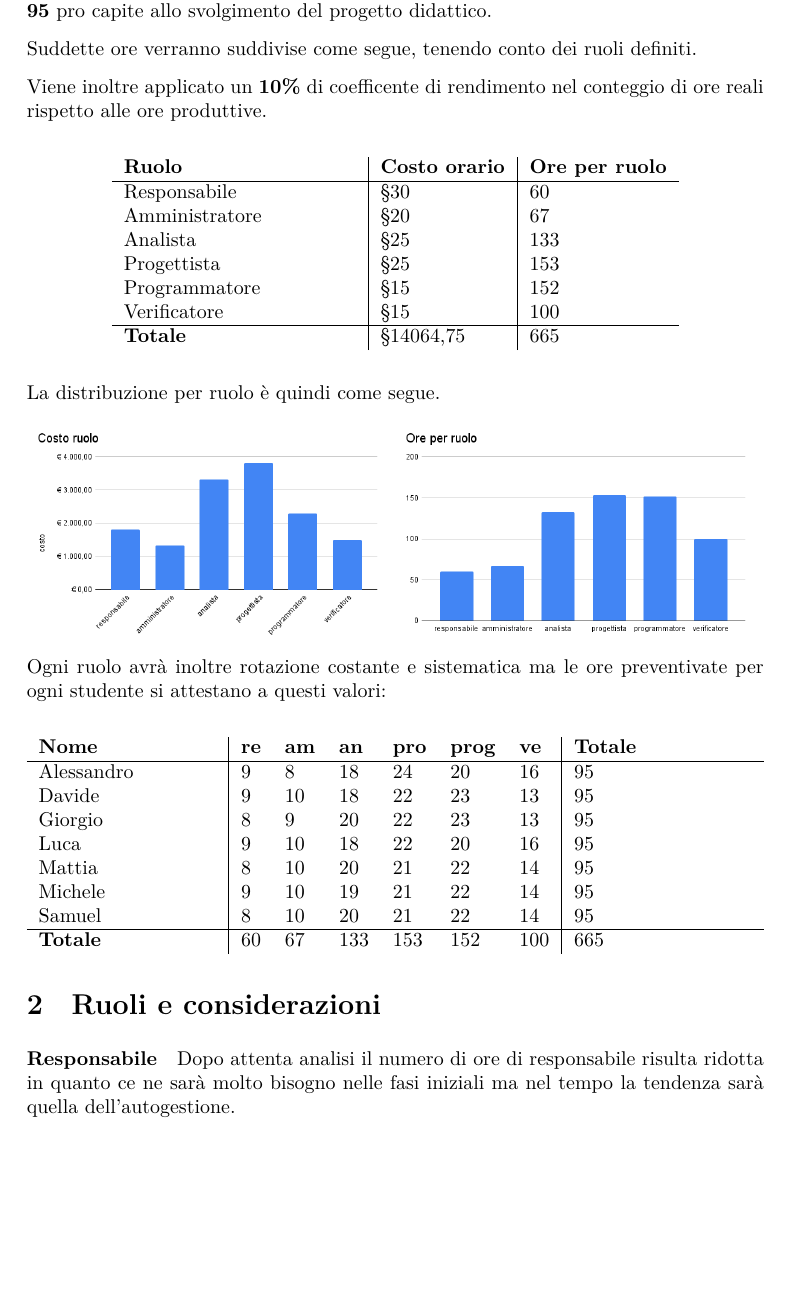
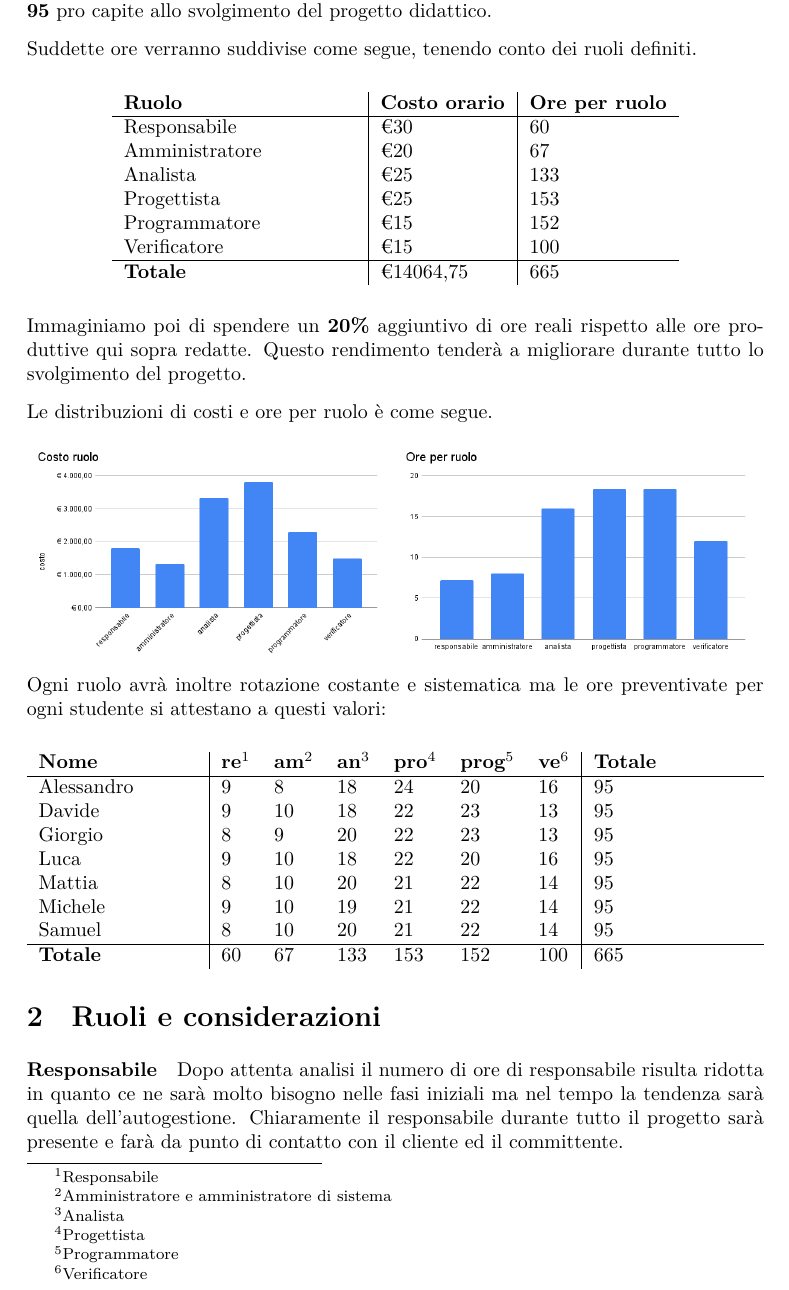
Before and after one commit to SWEasabi/documentazione, a LaTeX document (assegnazione_appalti/preventivo_costi/preventivo-costi.tex, which reads assegnazione_appalti/preventivo_costi/config.tex, assegnazione_appalti/preventivo_costi/contenuti/contenuto.tex): part of page 3 of 4 before the commit and part of page 2 of 3 after it, cut so that both start at the same text, the shorter picture padded with empty space. Compiled offline with XeLaTeX.

Commit message:
Completata stesura del preventivo dei costi close #17

```diff
--- a/assegnazione_appalti/preventivo_costi/config.tex
+++ b/assegnazione_appalti/preventivo_costi/config.tex
@@ -33,3 +33,9 @@ total = {130mm, 240mm},
 left = 40mm,
 top = 20mm,
 }
+
+\setlength{\parindent}{0em}
+\setlength{\parskip}{0.7em}
+
+\titlespacing*{\section}{0pt}{0.7em}{0.5em}
+\titlespacing*{\subsection}{0pt}{0.7em}{0.5em}
--- a/assegnazione_appalti/preventivo_costi/contenuti/contenuto.tex
+++ b/assegnazione_appalti/preventivo_costi/contenuti/contenuto.tex
@@ -4,24 +4,24 @@ Il tredicesimo gruppo composto da 7 studenti si impegna in toto a contribuire pe
 
 Suddette ore verranno suddivise come segue, tenendo conto dei ruoli definiti.
 
-Viene inoltre applicato un \textbf{10\%} di coefficente di rendimento nel conteggio di ore reali rispetto alle ore produttive.
-
 \begin{center}
     \begin{tabularx}{10cm}{X |l|l}
         \textbf{Ruolo}  & \textbf{Costo orario} & \textbf{Ore per ruolo} \\
         \hline
-        Responsabile    & §30                   & 60                     \\
-        Amministratore  & §20                   & 67                     \\
-        Analista        & §25                   & 133                    \\
-        Progettista     & §25                   & 153                    \\
-        Programmatore   & §15                   & 152                    \\
-        Verificatore    & §15                   & 100                    \\
+        Responsabile    & €30                   & 60                     \\
+        Amministratore  & €20                   & 67                     \\
+        Analista        & €25                   & 133                    \\
+        Progettista     & €25                   & 153                    \\
+        Programmatore   & €15                   & 152                    \\
+        Verificatore    & €15                   & 100                    \\
         \hline
-        \textbf{Totale} & §14064,75             & 665
+        \textbf{Totale} & €14064,75             & 665
     \end{tabularx}
 \end{center}
 
-La distribuzione per ruolo è quindi come segue.
+Immaginiamo poi di spendere un \textbf{20\%} aggiuntivo di ore reali rispetto alle ore produttive qui sopra redatte. Questo rendimento tenderà a migliorare durante tutto lo svolgimento del progetto.
+
+Le distribuzioni di costi e ore per ruolo è come segue.
 
 \begin{minipage}[c][][c]{0.49\linewidth}
     \includegraphics[width=\textwidth]{immagini/Costo ruolo.png}
@@ -34,7 +34,13 @@ Ogni ruolo avrà inoltre rotazione costante e sistematica ma le ore preventivate
 
 \begin{center}
     \begin{tabularx}{13cm}{X |l l l l l l| X}
-        \textbf{Nome}   & \textbf{re} & \textbf{am} & \textbf{an} & \textbf{pro} & \textbf{prog} & \textbf{ve} & \textbf{Totale} \\
+        \textbf{Nome} & \textbf{re}\footnote{Responsabile}
+        & \textbf{am}\footnote{Amministratore e amministratore di sistema}
+        & \textbf{an}\footnote{Analista}
+        & \textbf{pro}\footnote{Progettista}
+        & \textbf{prog}\footnote{Programmatore}
+        & \textbf{ve}\footnote{Verificatore}
+        & \textbf{Totale} \\
         \hline
         Alessandro      & 9           & 8           & 18          & 24           & 20            & 16          & 95              \\
         Davide          & 9           & 10          & 18          & 22           & 23            & 13          & 95              \\
@@ -50,7 +56,7 @@ Ogni ruolo avrà inoltre rotazione costante e sistematica ma le ore preventivate
 
 \section{Ruoli e considerazioni}
 
-\paragraph{Responsabile} Dopo attenta analisi il numero di ore di responsabile risulta ridotta in quanto ce ne sarà molto bisogno nelle fasi iniziali ma nel tempo la tendenza sarà quella dell'autogestione.
+\paragraph{Responsabile} Dopo attenta analisi il numero di ore di responsabile risulta ridotta in quanto ce ne sarà molto bisogno nelle fasi iniziali ma nel tempo la tendenza sarà quella dell'autogestione. Chiaramente il responsabile durante tutto il progetto sarà presente e farà da punto di contatto con il cliente ed il committente.
 
 \paragraph{Amministratore} Sarà una delle figure più importanti nelle fasi di avviamento del progetto in quanto sarà suo onere improntare e controllare che tutte le procedure siano eseguite a regola d'arte e seguendo i corretti standard. Anche questa figura tenderà a sfumare con l'avvenire del progetto.
 
```
Also changed, not shown: assegnazione_appalti/preventivo_costi/preventivo-costi.tex (+33 -18 lines), assegnazione_appalti/preventivo_costi/immagini/Ore per ruolo.png, assegnazione_appalti/preventivo_costi/contenuti/contenuto.tex (6 more changed lines).
